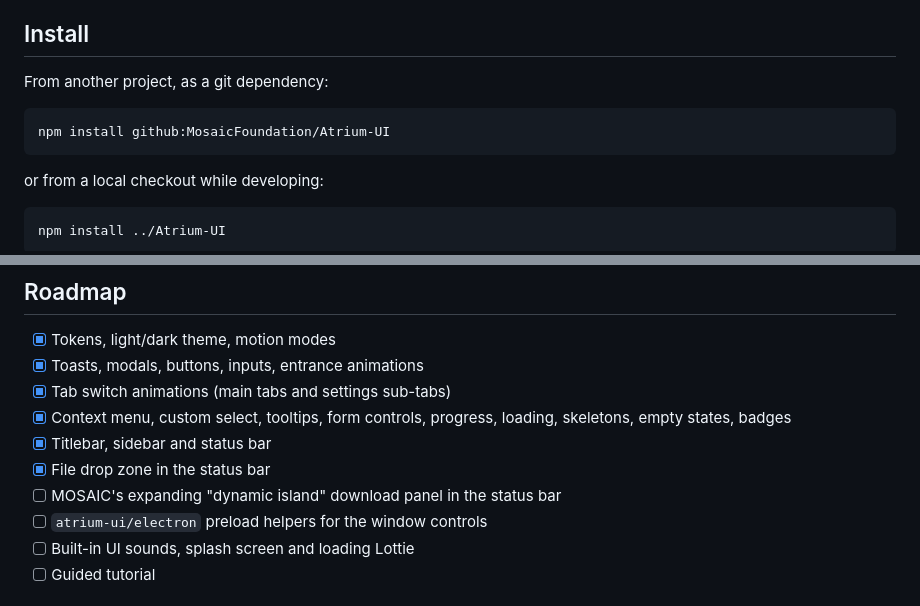
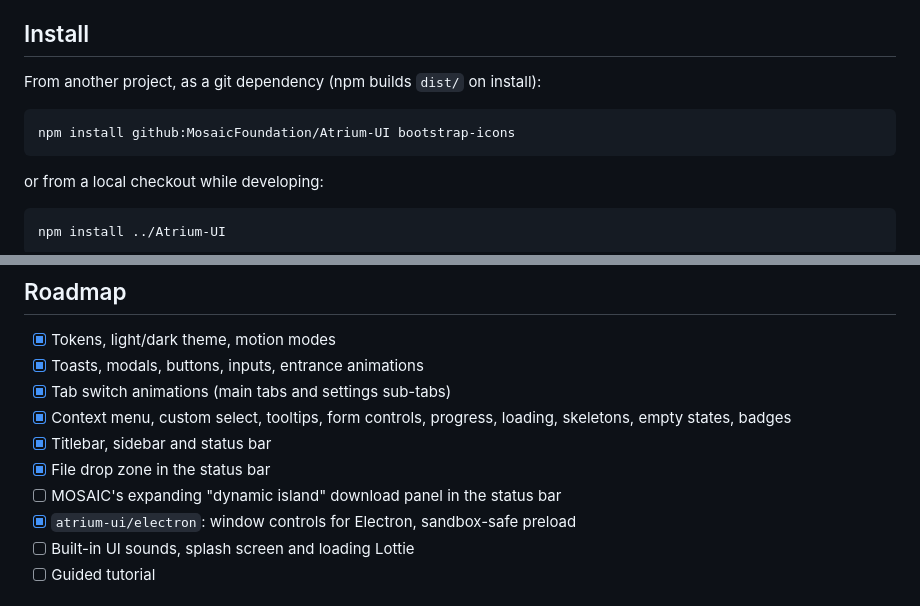
Before and after one commit to CompagesWorks/Atrium-UI, a Markdown page: README.md, 2 parts joined by grey strips. Rendered like a GitHub page.

````diff
--- a/README.md
+++ b/README.md
@@ -11,10 +11,10 @@ MOSAIC's interface (theme, animations, buttons, forms, toasts, modals, menus, to
 
 ## Install
 
-From another project, as a git dependency:
+From another project, as a git dependency (npm builds `dist/` on install):
 
 ```bash
-npm install github:MosaicFoundation/Atrium-UI
+npm install github:MosaicFoundation/Atrium-UI bootstrap-icons
 ```
 
 or from a local checkout while developing:
@@ -287,7 +323,7 @@ The playground is deployed to GitHub Pages by `.github/workflows/pages.yml` on e
 - [x] Titlebar, sidebar and status bar
 - [x] File drop zone in the status bar
 - [ ] MOSAIC's expanding "dynamic island" download panel in the status bar
-- [ ] `atrium-ui/electron` preload helpers for the window controls
+- [x] `atrium-ui/electron`: window controls for Electron, sandbox-safe preload
 - [ ] Built-in UI sounds, splash screen and loading Lottie
 - [ ] Guided tutorial
 
````
Also changed, not shown: other parts of README.md (+42 -6 lines).
